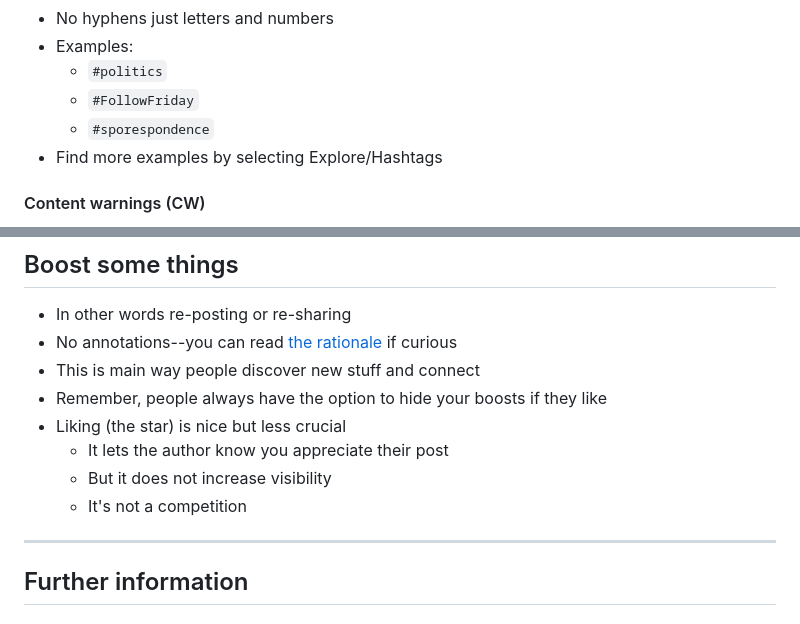
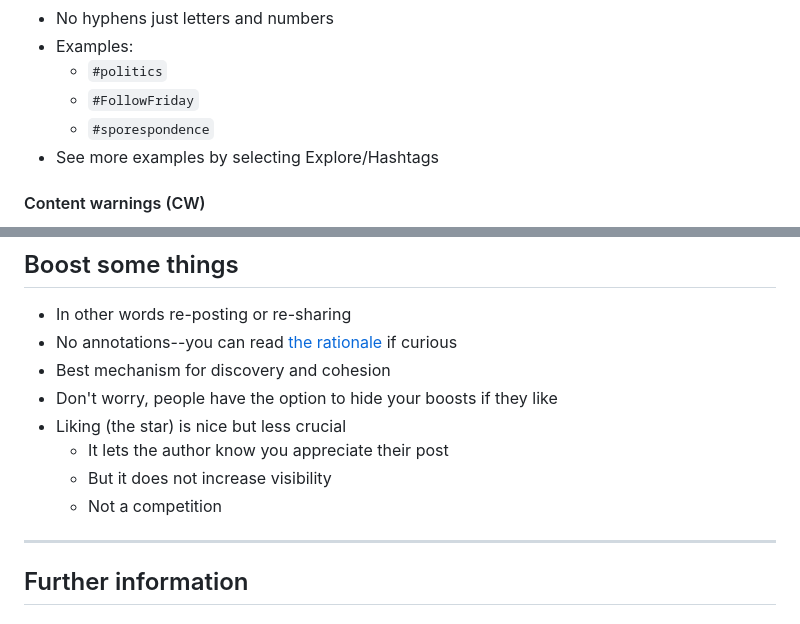
Before and after one commit to jaymcor/jaymcor.github.io, a Markdown page: notes/mastodon_quickstart.md, 2 parts joined by grey strips. GitHub-like rendering.

```diff
--- a/notes/mastodon_quickstart.md
+++ b/notes/mastodon_quickstart.md
@@ -262,7 +262,7 @@ Yes, you can follow hashtags, just enter them in search or explore, open the fee
   * `#politics`
   * `#FollowFriday`
   * `#sporespondence`
-* Find more examples by selecting Explore/Hashtags
+* See more examples by selecting Explore/Hashtags
 
 #### Content warnings (CW)
 
@@ -286,12 +286,12 @@ Yes, you can follow hashtags, just enter them in search or explore, open the fee
 
 * In other words re-posting or re-sharing
 * No annotations--you can read [the rationale](https://mastodon.social/@Gargron/99662106175542726) if curious
-* This is main way people discover new stuff and connect
-* Remember, people always have the option to hide your boosts if they like
+* Best mechanism for discovery and cohesion
+* Don't worry, people have the option to hide your boosts if they like
 * Liking (the star) is nice but less crucial
   * It lets the author know you appreciate their post
   * But it does not increase visibility
-  * It's not a competition
+  * Not a competition
 
 ------------------------------------------------------------------
 
```
Also changed, not shown: notes/mastodon_trivia.md (+12 -0 lines), images/hashfollowsteps.png (added), 2 other files.
